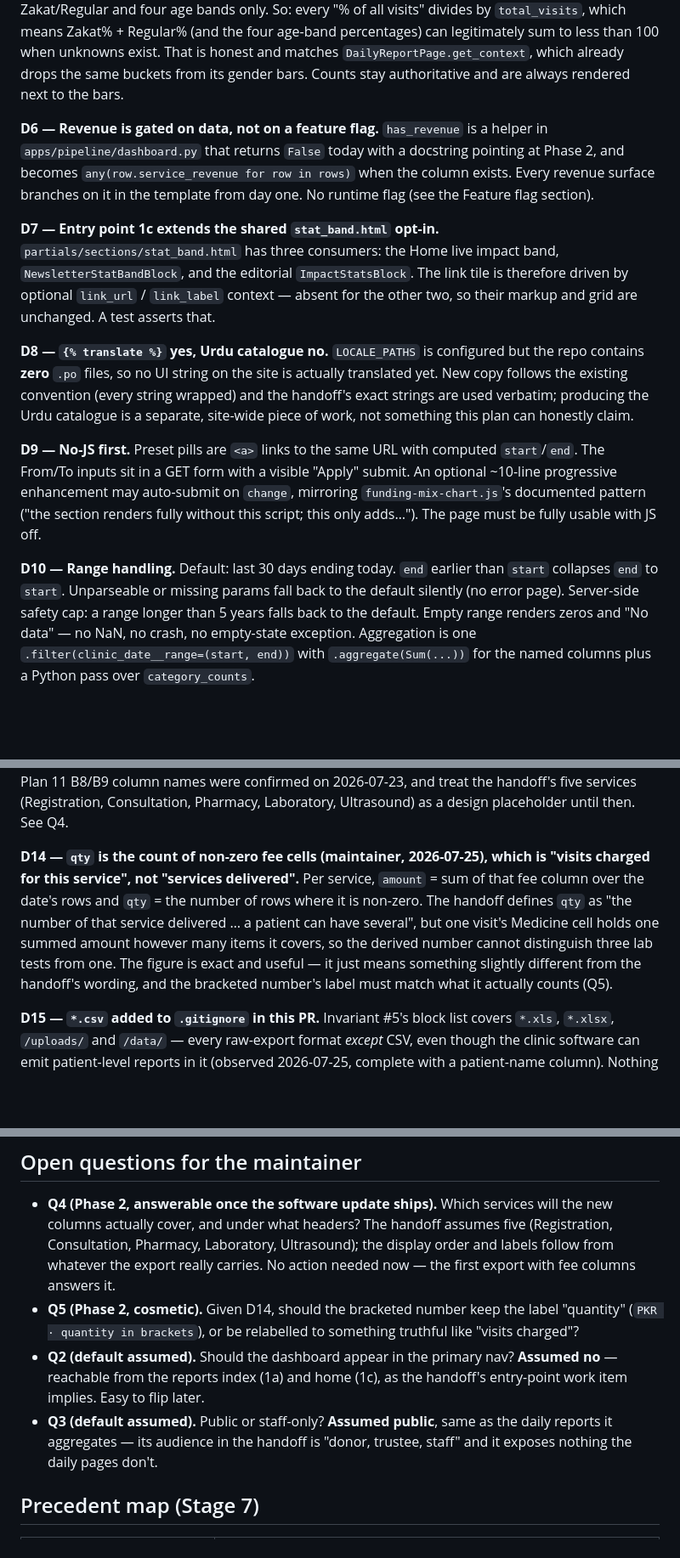
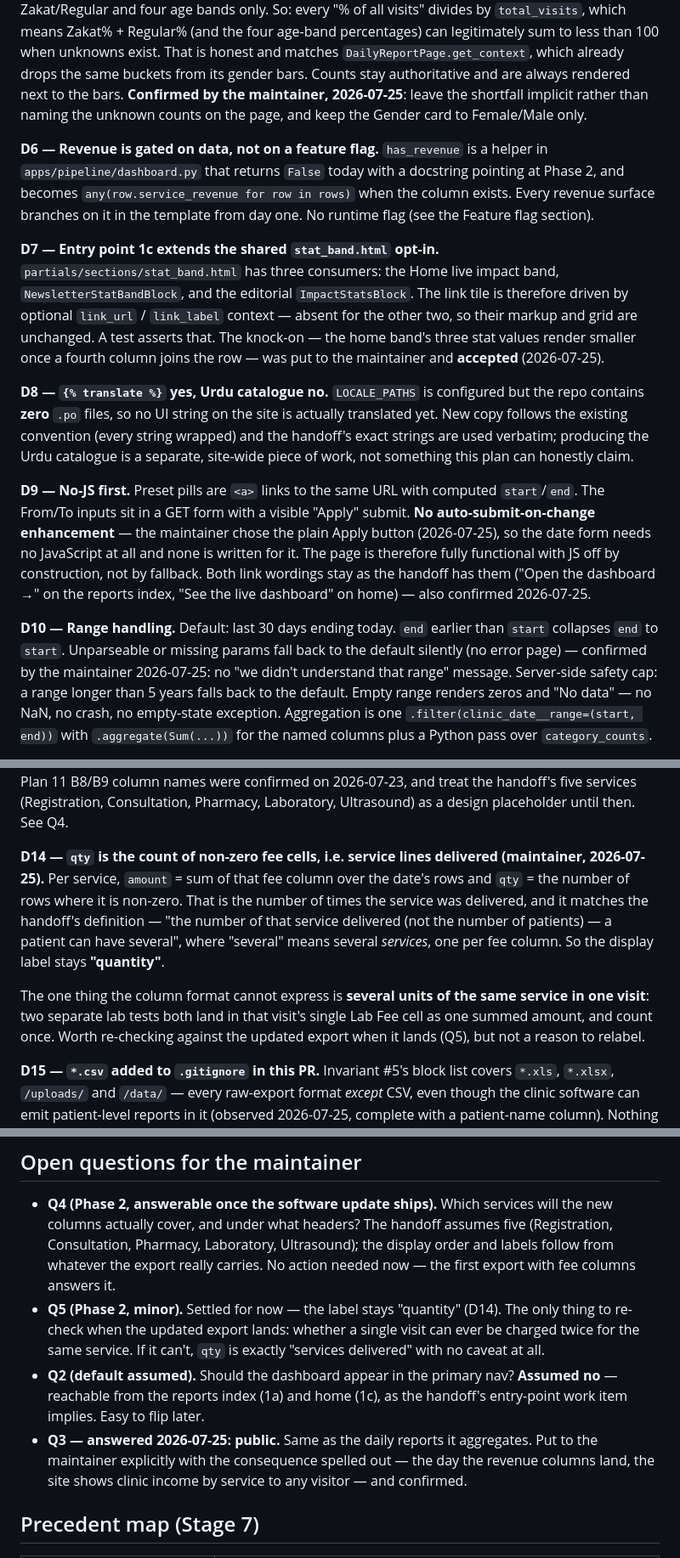
Before and after one commit to hh2110/thandkoi-clinics, a Markdown page: .claude/plans/16-clinic-dashboard.md, 3 parts joined by grey strips. Shown at 85% size. Rendered like a GitHub page; blank space fills up the shorter version.

Commit message:
docs(plan): record the walkthrough decisions (sections 01–05)
Maintainer review of Plan 16, section by section (2026-07-25):

- Phase 1/2 split confirmed; Urdu catalogue stays parked.
- D1: page lives under Reports as agreed, and is entirely code-driven —
  no admin-editable title or intro to drift out of sync with the figures.
- D3 grain thresholds confirmed as specified.
- D5: leave the percentage shortfall implicit rather than naming the
  unknown counts; Gender stays Female/Male only.
- D10: silent fallback on an unparseable range — no "we didn't understand
  that" message.
- D7: the home band's three stat values rendering smaller once a fourth
  column joins the row was put to the maintainer and accepted.
- D9: plain Apply button, no auto-submit enhancement — so the date form
  needs no JavaScript at all. Both handoff link wordings kept.
- D14 revised: qty is the count of non-zero fee cells = service lines
  delivered, which does match the handoff's definition ("a patient can
  have several" = several services, one per fee column). Label stays
  "quantity". The residual edge — several units of one service in a
  single visit sharing one cell — is noted for Q5 rather than treated as
  a mismatch.
- Q3 answered: the dashboard is public, with the consequence stated
  explicitly (revenue by service becomes publicly visible once the
  columns land).

Co-Authored-By: Claude Opus 5 (1M context) <noreply@anthropic.com>
Claude-Session: https://claude.ai/code/session_01J7w59f1ggsQ1ndKNd6PooM

```diff
--- a/.claude/plans/16-clinic-dashboard.md
+++ b/.claude/plans/16-clinic-dashboard.md
@@ -169,7 +176,9 @@ means Zakat% + Regular% (and the four age-band percentages) can legitimately
 sum to less than 100 when unknowns exist. That is honest and matches
 `DailyReportPage.get_context`, which already drops the same buckets from its
 gender bars. Counts stay authoritative and are always rendered next to the
-bars.
+bars. **Confirmed by the maintainer, 2026-07-25**: leave the shortfall
+implicit rather than naming the unknown counts on the page, and keep the
+Gender card to Female/Male only.
 
 **D6 — Revenue is gated on data, not on a feature flag.** `has_revenue` is a
 helper in `apps/pipeline/dashboard.py` that returns `False` today with a
@@ -183,7 +192,9 @@ revenue surface branches on it in the template from day one. No runtime flag
 band, `NewsletterStatBandBlock`, and the editorial `ImpactStatsBlock`. The
 link tile is therefore driven by optional `link_url` / `link_label` context —
 absent for the other two, so their markup and grid are unchanged. A test
-asserts that.
+asserts that. The knock-on — the home band's three stat values render smaller
+once a fourth column joins the row — was put to the maintainer and
+**accepted** (2026-07-25).
 
 **D8 — `{% translate %}` yes, Urdu catalogue no.** `LOCALE_PATHS` is
 configured but the repo contains **zero** `.po` files, so no UI string on the
@@ -194,14 +205,17 @@ something this plan can honestly claim.
 
 **D9 — No-JS first.** Preset pills are `<a>` links to the same URL with
 computed `start`/`end`. The From/To inputs sit in a GET form with a visible
-"Apply" submit. An optional ~10-line progressive enhancement may auto-submit
-on `change`, mirroring `funding-mix-chart.js`'s documented pattern ("the
-section renders fully without this script; this only adds…"). The page must
-be fully usable with JS off.
+"Apply" submit. **No auto-submit-on-change enhancement** — the maintainer chose the
+plain Apply button (2026-07-25), so the date form needs no JavaScript at all
+and none is written for it. The page is therefore fully functional with JS
+off by construction, not by fallback. Both link wordings stay as the handoff
+has them ("Open the dashboard →" on the reports index, "See the live
+dashboard" on home) — also confirmed 2026-07-25.
 
 **D10 — Range handling.** Default: last 30 days ending today. `end` earlier
 than `start` collapses `end` to `start`. Unparseable or missing params fall
-back to the default silently (no error page). Server-side safety cap: a range
+back to the default silently (no error page) — confirmed by the maintainer
+2026-07-25: no "we didn't understand that range" message. Server-side safety cap: a range
 longer than 5 years falls back to the default. Empty range renders zeros and
 "No data" — no NaN, no crash, no empty-state exception. Aggregation is one
 `.filter(clinic_date__range=(start, end))` with `.aggregate(Sum(...))` for the
@@ -245,16 +259,19 @@ column names were confirmed on 2026-07-23, and treat the handoff's five
 services (Registration, Consultation, Pharmacy, Laboratory, Ultrasound) as a
 design placeholder until then. See Q4.
 
-**D14 — `qty` is the count of non-zero fee cells (maintainer, 2026-07-25),
-which is "visits charged for this service", not "services delivered".** Per
-service, `amount` = sum of that fee column over the date's rows and `qty` =
-the number of rows where it is non-zero. The handoff defines `qty` as "the
-number of that service delivered … a patient can have several", but one
-visit's Medicine cell holds one summed amount however many items it covers,
-so the derived number cannot distinguish three lab tests from one. The
-figure is exact and useful — it just means something slightly different from
-the handoff's wording, and the bracketed number's label must match what it
-actually counts (Q5).
+**D14 — `qty` is the count of non-zero fee cells, i.e. service lines
+delivered (maintainer, 2026-07-25).** Per service, `amount` = sum of that fee
+column over the date's rows and `qty` = the number of rows where it is
+non-zero. That is the number of times the service was delivered, and it
+matches the handoff's definition — "the number of that service delivered (not
+the number of patients) — a patient can have several", where "several" means
+several *services*, one per fee column. So the display label stays
+**"quantity"**.
+
+The one thing the column format cannot express is **several units of the same
+service in one visit**: two separate lab tests both land in that visit's
+single Lab Fee cell as one summed amount, and count once. Worth re-checking
+against the updated export when it lands (Q5), but not a reason to relabel.
 
 **D15 — `*.csv` added to `.gitignore` in this PR.** Invariant #5's block list
 covers `*.xls`, `*.xlsx`, `/uploads/` and `/data/` — every raw-export format
@@ -274,15 +291,17 @@ than created by it, and small enough to close in the same pass.
   Ultrasound); the display order and labels follow from whatever the export
   really carries. No action needed now — the first export with fee columns
   answers it.
-- **Q5 (Phase 2, cosmetic).** Given D14, should the bracketed number keep the
-  label "quantity" (`PKR · quantity in brackets`), or be relabelled to
-  something truthful like "visits charged"?
+- **Q5 (Phase 2, minor).** Settled for now — the label stays "quantity"
+  (D14). The only thing to re-check when the updated export lands: whether a
+  single visit can ever be charged twice for the same service. If it can't,
+  `qty` is exactly "services delivered" with no caveat at all.
 - **Q2 (default assumed).** Should the dashboard appear in the primary nav?
   **Assumed no** — reachable from the reports index (1a) and home (1c), as
   the handoff's entry-point work item implies. Easy to flip later.
-- **Q3 (default assumed).** Public or staff-only? **Assumed public**, same as
-  the daily reports it aggregates — its audience in the handoff is "donor,
-  trustee, staff" and it exposes nothing the daily pages don't.
+- **Q3 — answered 2026-07-25: public.** Same as the daily reports it
+  aggregates. Put to the maintainer explicitly with the consequence spelled
+  out — the day the revenue columns land, the site shows clinic income by
+  service to any visitor — and confirmed.
 
 ## Precedent map (Stage 7)
 
```
Also changed, not shown: other parts of .claude/plans/16-clinic-dashboard.md (+7 -0 lines).
